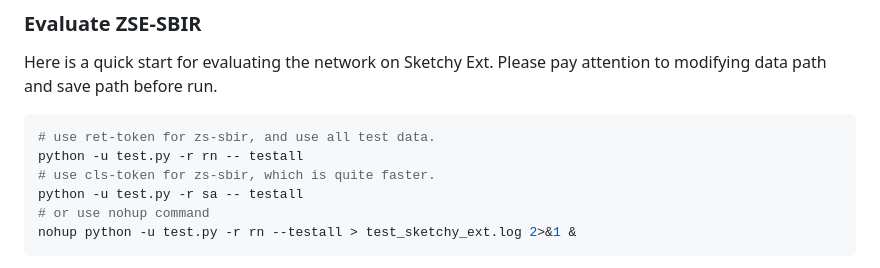
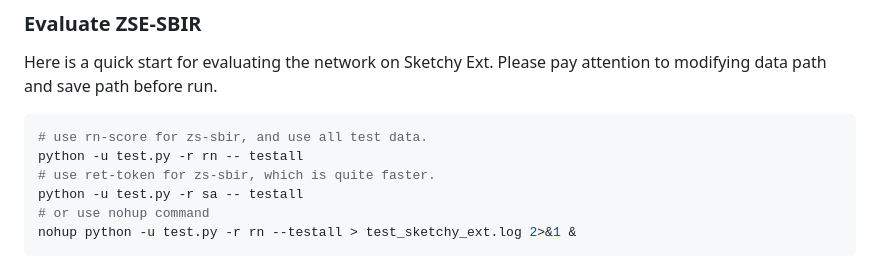
Before and after one commit to buptLinfy/ZSE-SBIR, a Markdown page: README.md, the part around the change. GitHub-like rendering.

Commit message:
Update README.md
Signed-off-by: buptLinfy <33803526+buptLinfy@users.noreply.github.com>

````diff
--- a/README.md
+++ b/README.md
@@ -131,9 +131,9 @@ The trained model on Sketchy Ext is provided on [Google Drive](https://drive.goo
 
 Here is a quick start for evaluating the network on Sketchy Ext. Please pay attention to modifying data path and save path before run.
 ```bash
-# use ret-token for zs-sbir, and use all test data.
+# use rn-score for zs-sbir, and use all test data.
 python -u test.py -r rn -- testall
-# use cls-token for zs-sbir, which is quite faster.
+# use ret-token for zs-sbir, which is quite faster.
 python -u test.py -r sa -- testall
 # or use nohup command
 nohup python -u test.py -r rn --testall > test_sketchy_ext.log 2>&1 &
````
